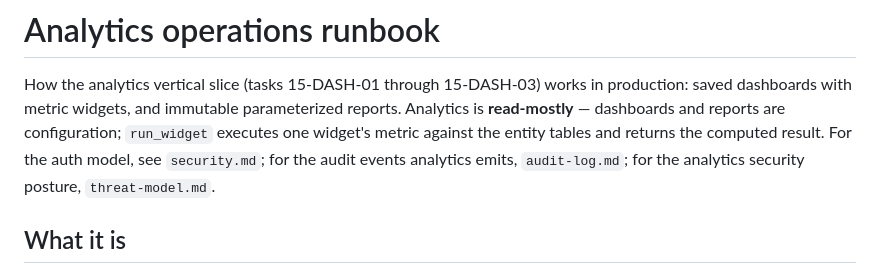
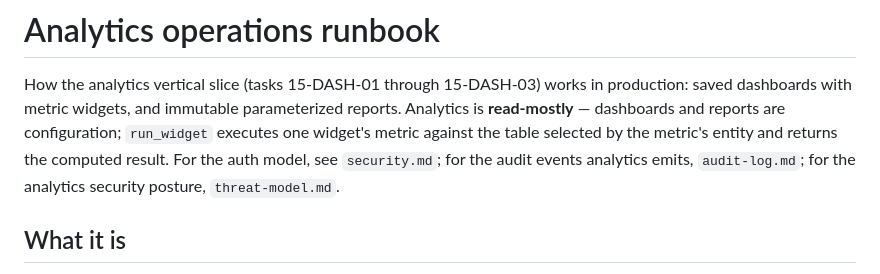
Before and after one commit to Gane2506/rust-crm, a Markdown page: docs/operations/dashboard.md, the part around the change. Drawn GitHub-style.

```diff
--- a/docs/operations/dashboard.md
+++ b/docs/operations/dashboard.md
@@ -5,7 +5,8 @@ How the analytics vertical slice (tasks 15-DASH-01 through
 metric widgets, and immutable parameterized reports.
 Analytics is **read-mostly** — dashboards and reports are
 configuration; `run_widget` executes one widget's metric
-against the entity tables and returns the computed result.
+against the table selected by the metric's entity and
+returns the computed result.
 For the auth model, see `security.md`; for the audit events
 analytics emits, `audit-log.md`; for the analytics security
 posture, `threat-model.md`.
```
Also changed, not shown: docs/operations/threat-model.md (+2 -2 lines).
